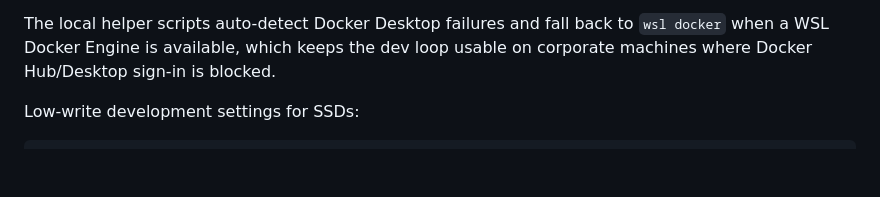
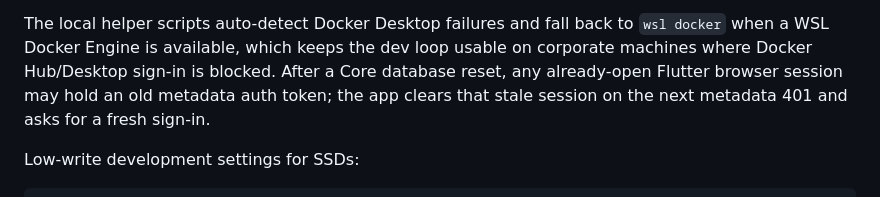
Before and after one commit to collectarr/collectarr-core, a Markdown page: README.md, the part around the change. Drawn GitHub-style; blank space fills up the shorter version.

Commit message:
fix: clear stale metadata sessions after reset

```diff
--- a/README.md
+++ b/README.md
@@ -289,6 +289,9 @@ want to clear the local MinIO image cache as well.
 The local helper scripts auto-detect Docker Desktop failures and fall back to
 `wsl docker` when a WSL Docker Engine is available, which keeps the dev loop
 usable on corporate machines where Docker Hub/Desktop sign-in is blocked.
+After a Core database reset, any already-open Flutter browser session may hold
+an old metadata auth token; the app clears that stale session on the next
+metadata 401 and asks for a fresh sign-in.
 
 Low-write development settings for SSDs:
 
```
